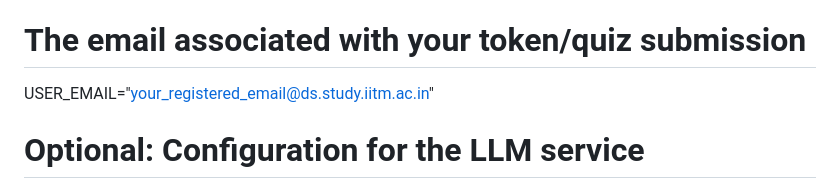
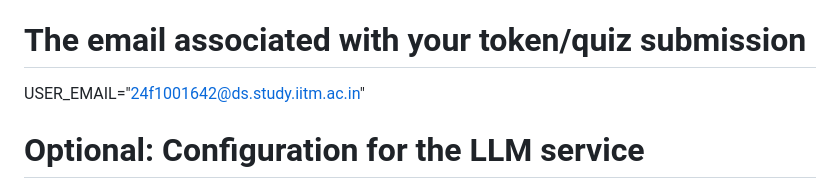
Before and after one commit to Nivedita-Shill/llm-analysis-quiz-endpoint, a Markdown page: README.md, the part around one of its changes. GitHub-like rendering.

```diff
--- a/README.md
+++ b/README.md
@@ -46,7 +48,7 @@ SECRET_KEY="your_google_form_secret_string"
 AI_PIPE_TOKEN="your_ai_pipe_access_token"
 
 # The email associated with your token/quiz submission
-USER_EMAIL="your_registered_email@ds.study.iitm.ac.in"
+USER_EMAIL="24f1001642@ds.study.iitm.ac.in"
 
 # Optional: Configuration for the LLM service
 AI_PIPE_URL=https://api.pip.ai/v1/chat/completions
```
Also changed, not shown: other parts of README.md (+2 -0 lines).
